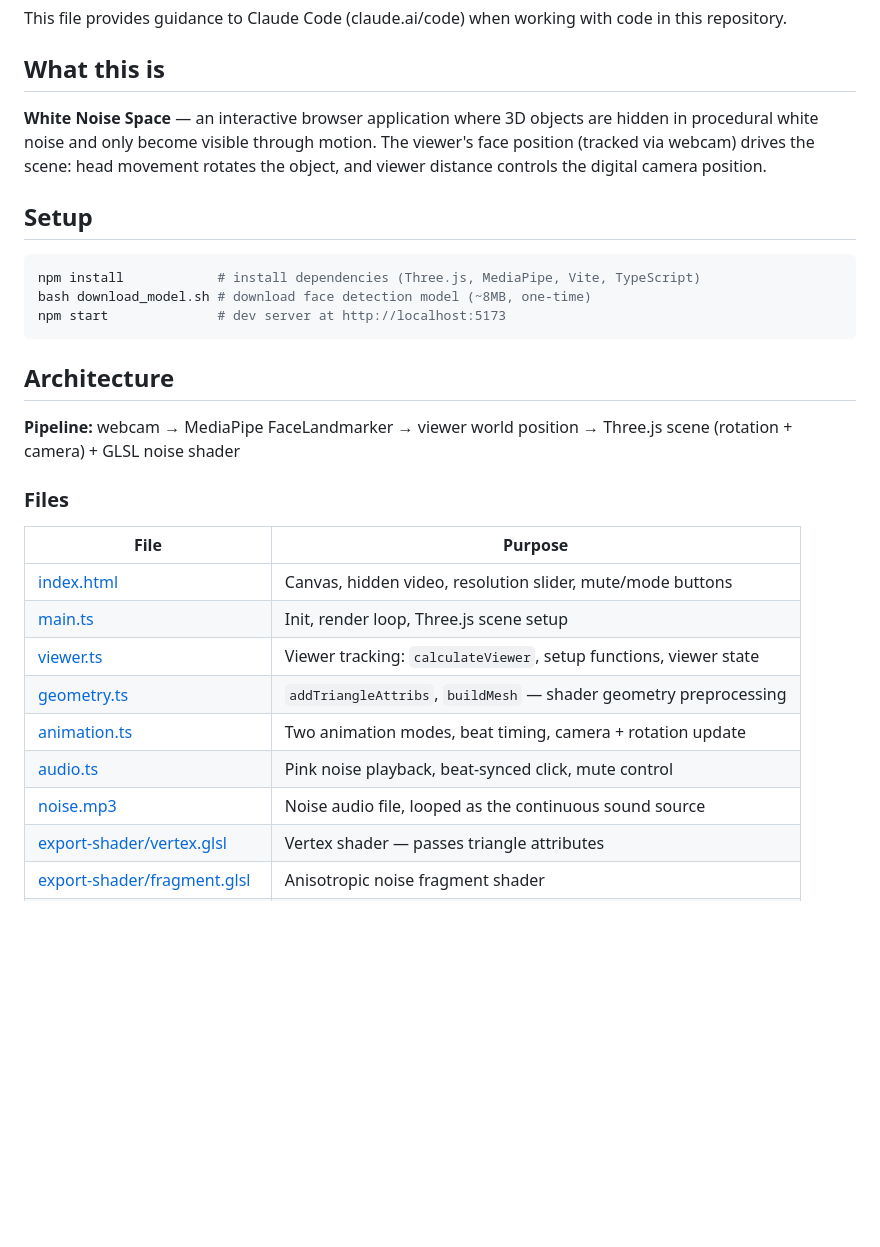
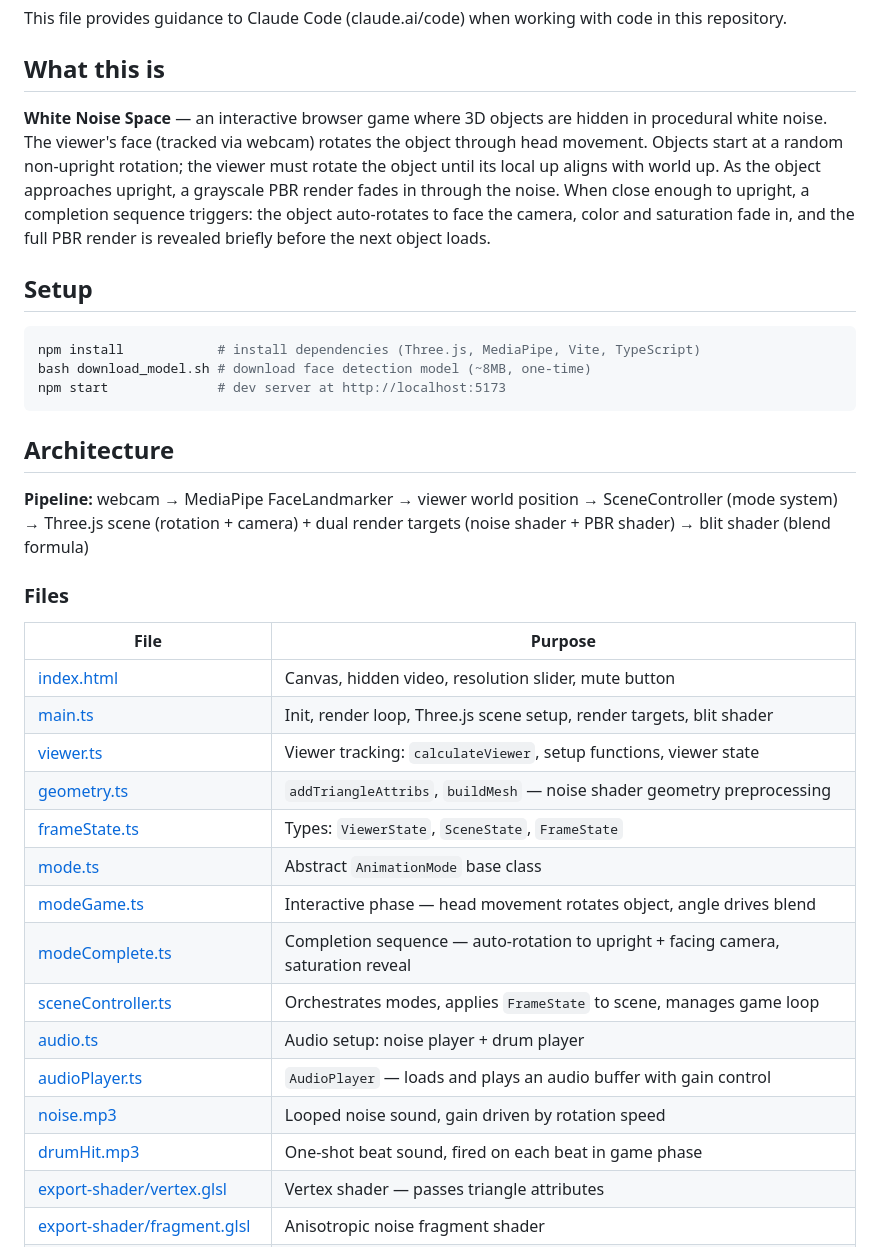
Before and after one commit to qustav-m/WhiteNoiseSpace, a Markdown page: CLAUDE.md, the part around one of its changes. GitHub-like rendering; blank space fills up the shorter version.

```diff
--- a/CLAUDE.md
+++ b/CLAUDE.md
@@ -4,7 +4,7 @@ This file provides guidance to Claude Code (claude.ai/code) when working with co
 
 ## What this is
 
-**White Noise Space** — an interactive browser application where 3D objects are hidden in procedural white noise and only become visible through motion. The viewer's face position (tracked via webcam) drives the scene: head movement rotates the object, and viewer distance controls the digital camera position.
+**White Noise Space** — an interactive browser game where 3D objects are hidden in procedural white noise. The viewer's face (tracked via webcam) rotates the object through head movement. Objects start at a random non-upright rotation; the viewer must rotate the object until its local up aligns with world up. As the object approaches upright, a grayscale PBR render fades in through the noise. When close enough to upright, a completion sequence triggers: the object auto-rotates to face the camera, color and saturation fade in, and the full PBR render is revealed briefly before the next object loads.
 
 ## Setup
 
@@ -16,19 +16,25 @@ npm start              # dev server at http://localhost:5173
 
 ## Architecture
 
-**Pipeline:** webcam → MediaPipe FaceLandmarker → viewer world position → Three.js scene (rotation + camera) + GLSL noise shader
+**Pipeline:** webcam → MediaPipe FaceLandmarker → viewer world position → SceneController (mode system) → Three.js scene (rotation + camera) + dual render targets (noise shader + PBR shader) → blit shader (blend formula)
 
 ### Files
 
 | File | Purpose |
 |---|---|
-| [index.html](index.html) | Canvas, hidden video, resolution slider, mute/mode buttons |
-| [main.ts](main.ts) | Init, render loop, Three.js scene setup |
+| [index.html](index.html) | Canvas, hidden video, resolution slider, mute button |
+| [main.ts](main.ts) | Init, render loop, Three.js scene setup, render targets, blit shader |
 | [viewer.ts](viewer.ts) | Viewer tracking: `calculateViewer`, setup functions, viewer state |
-| [geometry.ts](geometry.ts) | `addTriangleAttribs`, `buildMesh` — shader geometry preprocessing |
-| [animation.ts](animation.ts) | Two animation modes, beat timing, camera + rotation update |
-| [audio.ts](audio.ts) | Pink noise playback, beat-synced click, mute control |
-| [noise.mp3](noise.mp3) | Noise audio file, looped as the continuous sound source |
+| [geometry.ts](geometry.ts) | `addTriangleAttribs`, `buildMesh` — noise shader geometry preprocessing |
+| [frameState.ts](frameState.ts) | Types: `ViewerState`, `SceneState`, `FrameState` |
+| [mode.ts](mode.ts) | Abstract `AnimationMode` base class |
+| [modeGame.ts](modeGame.ts) | Interactive phase — head movement rotates object, angle drives blend |
+| [modeComplete.ts](modeComplete.ts) | Completion sequence — auto-rotation to upright + facing camera, saturation reveal |
+| [sceneController.ts](sceneController.ts) | Orchestrates modes, applies `FrameState` to scene, manages game loop |
+| [audio.ts](audio.ts) | Audio setup: noise player + drum player |
+| [audioPlayer.ts](audioPlayer.ts) | `AudioPlayer` — loads and plays an audio buffer with gain control |
+| [noise.mp3](noise.mp3) | Looped noise sound, gain driven by rotation speed |
+| [drumHit.mp3](drumHit.mp3) | One-shot beat sound, fired on each beat in game phase |
 | [export-shader/vertex.glsl](export-shader/vertex.glsl) | Vertex shader — passes triangle attributes |
 | [export-shader/fragment.glsl](export-shader/fragment.glsl) | Anisotropic noise fragment shader |
 | [export-shader/setup.md](export-shader/setup.md) | Shader integration guide |
```
Also changed, not shown: other parts of CLAUDE.md (+78 -29 lines).
